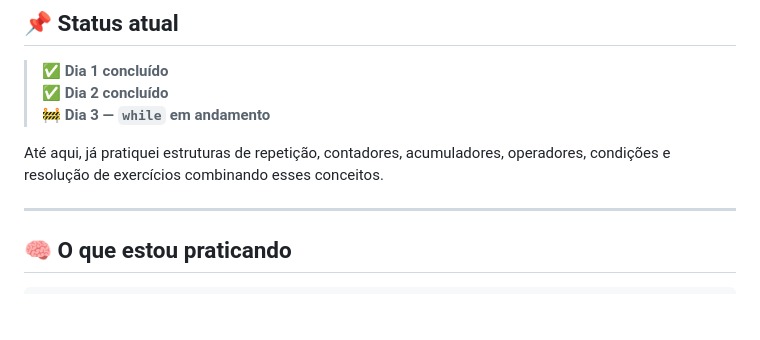
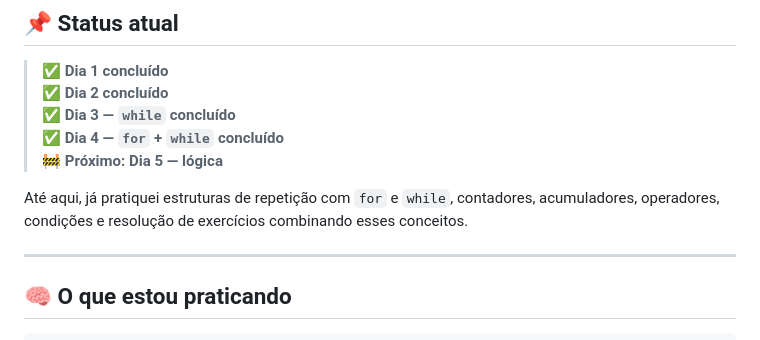
Before and after one commit to GabrielAlves17/desafio-javascript-30-dias, a Markdown page: README.md, the part around one of its changes. Rendered like a GitHub page; blank space fills up the shorter version.

```diff
--- a/README.md
+++ b/README.md
@@ -35,9 +35,11 @@ A proposta não é decorar código nem apenas assistir aulas. O foco é desenvol
 
 > ✅ **Dia 1 concluído**
 > ✅ **Dia 2 concluído**
-> 🚧 **Dia 3 — `while` em andamento**
+> ✅ **Dia 3 — `while` concluído**
+> ✅ **Dia 4 — `for` + `while` concluído**
+> 🚧 **Próximo: Dia 5 — lógica**
 
-Até aqui, já pratiquei estruturas de repetição, contadores, acumuladores, operadores, condições e resolução de exercícios combinando esses conceitos.
+Até aqui, já pratiquei estruturas de repetição com `for` e `while`, contadores, acumuladores, operadores, condições e resolução de exercícios combinando esses conceitos.
 
 ---
 
```
Also changed, not shown: other parts of README.md (+3 -3 lines).
